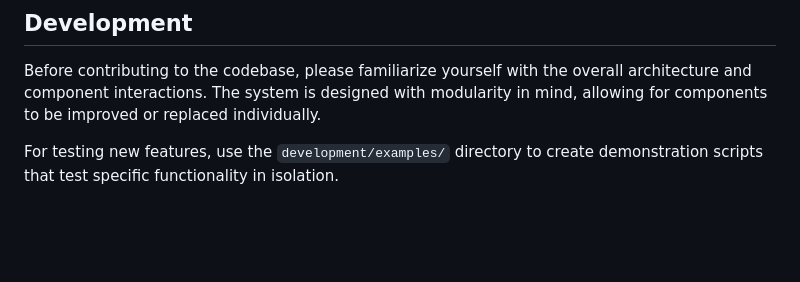
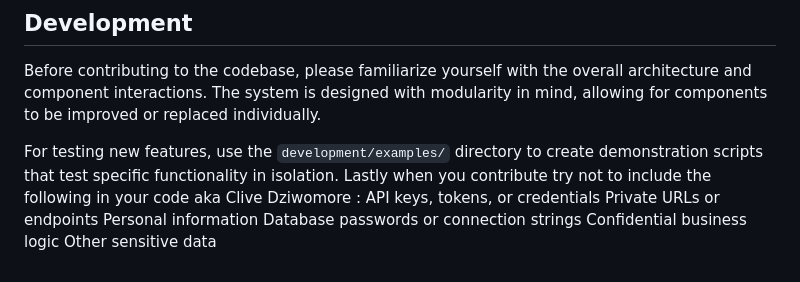
Before and after one commit to themathemagician2025/super_ai, a Markdown page: README.md, the part around the change. GitHub-like rendering; blank space fills up the shorter version.

Commit message:
Update contribution guidelines for sensitive data
Added guidelines for sensitive data handling in contributions.

Signed-off-by: Clive Dziwomore <clivedziwomore@gmail.com>

```diff
--- a/README.md
+++ b/README.md
@@ -689,3 +689,10 @@ The system employs multiple AI methodologies:
 Before contributing to the codebase, please familiarize yourself with the overall architecture and component interactions. The system is designed with modularity in mind, allowing for components to be improved or replaced individually.
 
 For testing new features, use the `development/examples/` directory to create demonstration scripts that test specific functionality in isolation.
+Lastly when you contribute try not to include the following in your code aka Clive Dziwomore :
+API keys, tokens, or credentials
+Private URLs or endpoints
+Personal information
+Database passwords or connection strings
+Confidential business logic
+Other sensitive data
```
